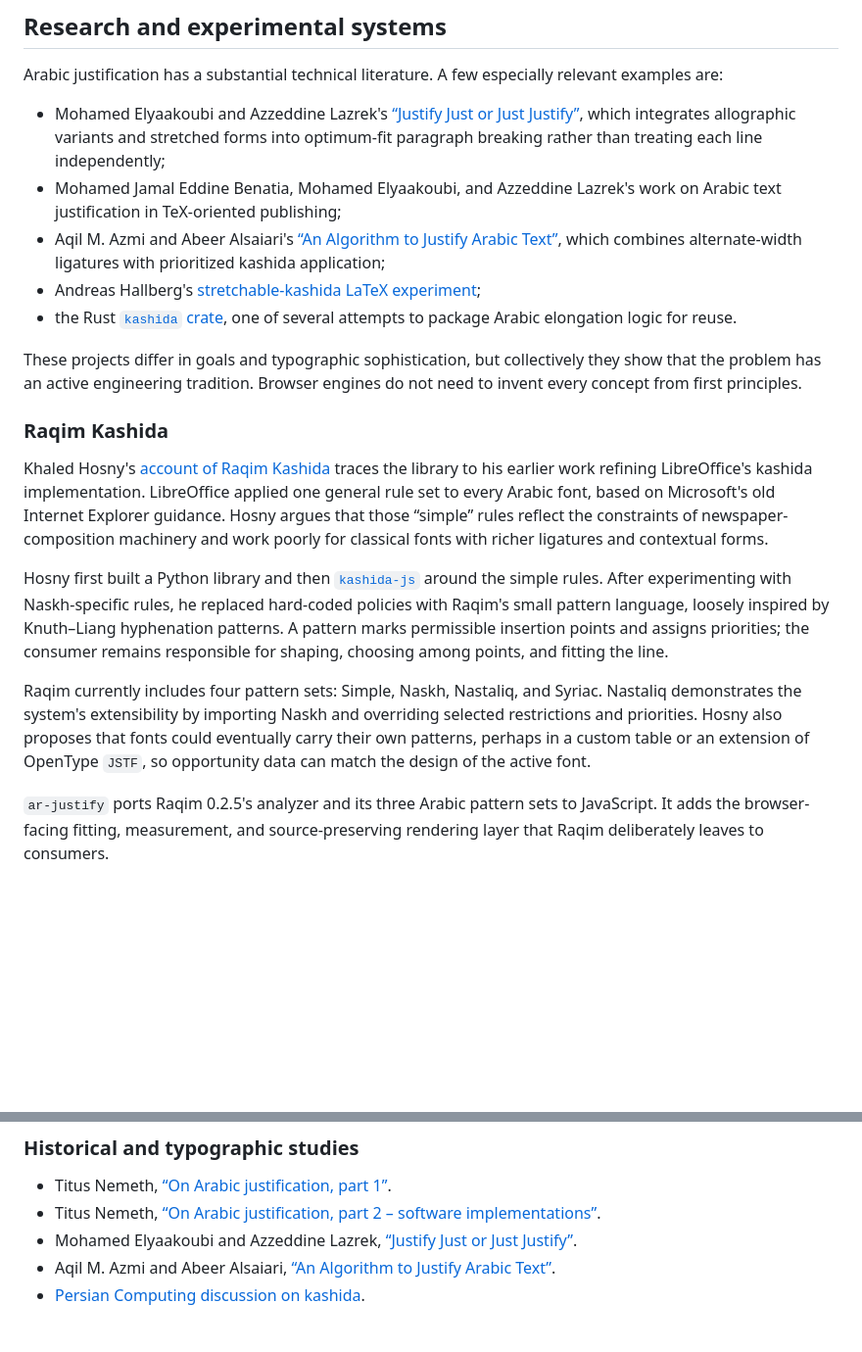
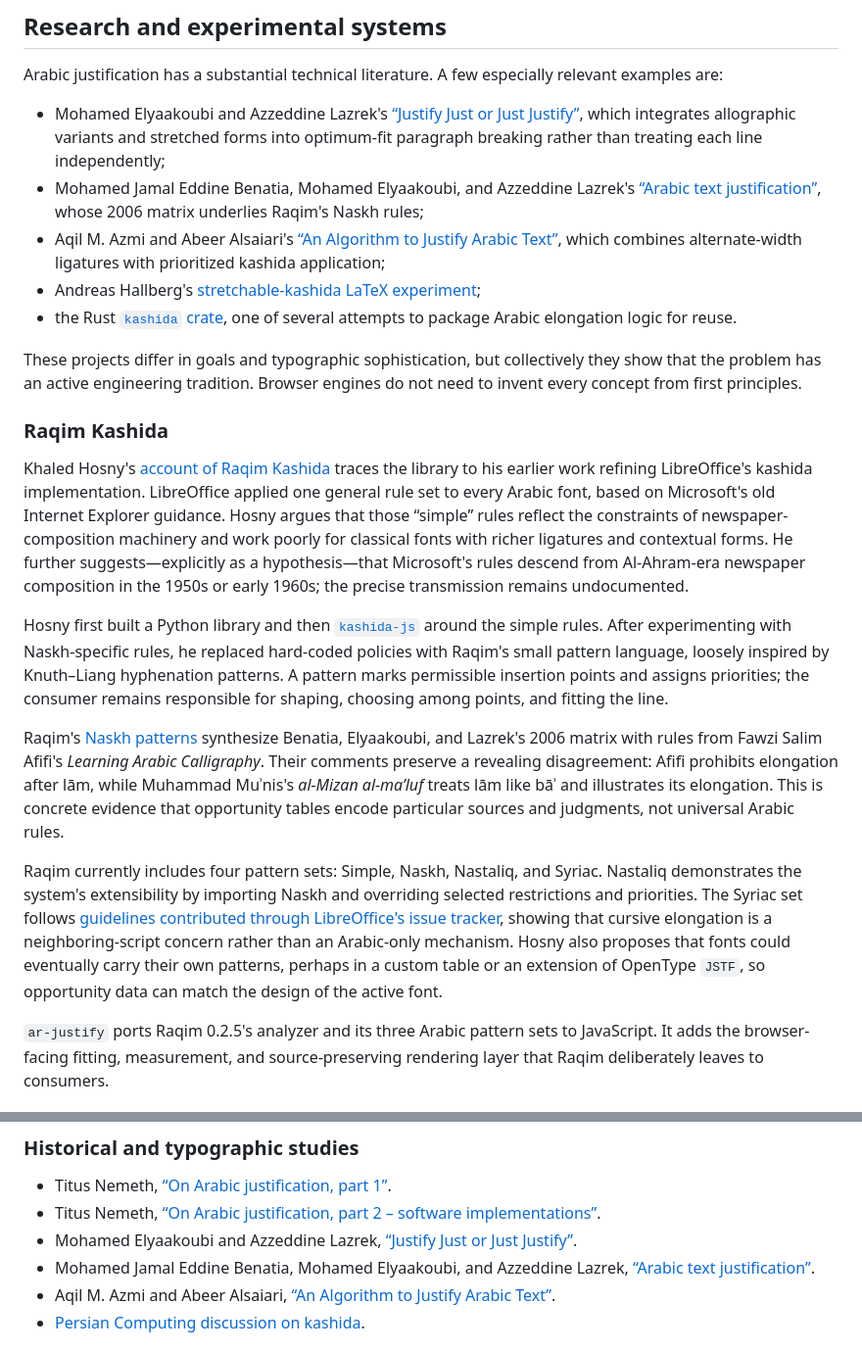
Before and after one commit to mustafa0x/ar-justify, a Markdown page: HISTORY.md, 2 parts joined by grey strips. Shown at 98% size. GitHub-like rendering; blank space fills up the shorter version.

Commit message:
history: add Raqim source lineage

```diff
--- a/HISTORY.md
+++ b/HISTORY.md
@@ -217,7 +217,7 @@ Its work is important for standards discussions because it demonstrates that a f
 Arabic justification has a substantial technical literature. A few especially relevant examples are:
 
 - Mohamed Elyaakoubi and Azzeddine Lazrek's [“Justify Just or Just Justify”](https://quod.lib.umich.edu/j/jep/3336451.0013.105/--justify-just-or-just-justify?rgn=main;view=fulltext), which integrates allographic variants and stretched forms into optimum-fit paragraph breaking rather than treating each line independently;
-- Mohamed Jamal Eddine Benatia, Mohamed Elyaakoubi, and Azzeddine Lazrek's work on Arabic text justification in TeX-oriented publishing;
+- Mohamed Jamal Eddine Benatia, Mohamed Elyaakoubi, and Azzeddine Lazrek's [“Arabic text justification”](https://tug.org/TUGboat/tb27-2/tb87benatia.pdf), whose 2006 matrix underlies Raqim's Naskh rules;
 - Aqil M. Azmi and Abeer Alsaiari's [“An Algorithm to Justify Arabic Text”](http://ecsjournal.org/Archive/Volume37/Issue5/6.pdf), which combines alternate-width ligatures with prioritized kashida application;
 - Andreas Hallberg's [stretchable-kashida LaTeX experiment](https://github.com/andreasmhallberg/kashida-justification);
 - the Rust [`kashida` crate](https://crates.io/crates/kashida), one of several attempts to package Arabic elongation logic for reuse.
@@ -226,11 +226,13 @@ These projects differ in goals and typographic sophistication, but collectively
 
 ### Raqim Kashida
 
-Khaled Hosny's [account of Raqim Kashida](https://aliftype.com/blog/introducing-raqim-kashida/english) traces the library to his earlier work refining LibreOffice's kashida implementation. LibreOffice applied one general rule set to every Arabic font, based on Microsoft's old Internet Explorer guidance. Hosny argues that those “simple” rules reflect the constraints of newspaper-composition machinery and work poorly for classical fonts with richer ligatures and contextual forms.
+Khaled Hosny's [account of Raqim Kashida](https://aliftype.com/blog/introducing-raqim-kashida/english) traces the library to his earlier work refining LibreOffice's kashida implementation. LibreOffice applied one general rule set to every Arabic font, based on Microsoft's old Internet Explorer guidance. Hosny argues that those “simple” rules reflect the constraints of newspaper-composition machinery and work poorly for classical fonts with richer ligatures and contextual forms. He further suggests—explicitly as a hypothesis—that Microsoft's rules descend from Al-Ahram-era newspaper composition in the 1950s or early 1960s; the precise transmission remains undocumented.
 
 Hosny first built a Python library and then [`kashida-js`](https://github.com/aliftype/kashida-js) around the simple rules. After experimenting with Naskh-specific rules, he replaced hard-coded policies with Raqim's small pattern language, loosely inspired by Knuth–Liang hyphenation patterns. A pattern marks permissible insertion points and assigns priorities; the consumer remains responsible for shaping, choosing among points, and fitting the line.
 
-Raqim currently includes four pattern sets: Simple, Naskh, Nastaliq, and Syriac. Nastaliq demonstrates the system's extensibility by importing Naskh and overriding selected restrictions and priorities. Hosny also proposes that fonts could eventually carry their own patterns, perhaps in a custom table or an extension of OpenType `JSTF`, so opportunity data can match the design of the active font.
+Raqim's [Naskh patterns](https://github.com/aliftype/raqim-kashida/blob/main/data/arabic-naskh.pat) synthesize Benatia, Elyaakoubi, and Lazrek's 2006 matrix with rules from Fawzi Salim Afifi's *Learning Arabic Calligraphy*. Their comments preserve a revealing disagreement: Afifi prohibits elongation after lām, while Muhammad Muʾnis's *al-Mizan al-ma’luf* treats lām like bāʾ and illustrates its elongation. This is concrete evidence that opportunity tables encode particular sources and judgments, not universal Arabic rules.
+
+Raqim currently includes four pattern sets: Simple, Naskh, Nastaliq, and Syriac. Nastaliq demonstrates the system's extensibility by importing Naskh and overriding selected restrictions and priorities. The Syriac set follows [guidelines contributed through LibreOffice's issue tracker](https://bugs.documentfoundation.org/show_bug.cgi?id=140767), showing that cursive elongation is a neighboring-script concern rather than an Arabic-only mechanism. Hosny also proposes that fonts could eventually carry their own patterns, perhaps in a custom table or an extension of OpenType `JSTF`, so opportunity data can match the design of the active font.
 
 `ar-justify` ports Raqim 0.2.5's analyzer and its three Arabic pattern sets to JavaScript. It adds the browser-facing fitting, measurement, and source-preserving rendering layer that Raqim deliberately leaves to consumers.
 
@@ -729,6 +731,7 @@ A useful browser implementation does not need to reproduce every calligraphic tr
 - Titus Nemeth, [“On Arabic justification, part 1”](https://research.reading.ac.uk/typoarabic/on-arabic-justification-part-1/).
 - Titus Nemeth, [“On Arabic justification, part 2 – software implementations”](https://research.reading.ac.uk/typoarabic/on-arabic-justification-part-2-software-implementations/).
 - Mohamed Elyaakoubi and Azzeddine Lazrek, [“Justify Just or Just Justify”](https://quod.lib.umich.edu/j/jep/3336451.0013.105/--justify-just-or-just-justify?rgn=main;view=fulltext).
+- Mohamed Jamal Eddine Benatia, Mohamed Elyaakoubi, and Azzeddine Lazrek, [“Arabic text justification”](https://tug.org/TUGboat/tb27-2/tb87benatia.pdf).
 - Aqil M. Azmi and Abeer Alsaiari, [“An Algorithm to Justify Arabic Text”](http://ecsjournal.org/Archive/Volume37/Issue5/6.pdf).
 - [Persian Computing discussion on kashida](https://groups.google.com/g/persian-computing/c/s-ftgmBvlF0/m/mhB2V9ELwwYJ).
 
```
